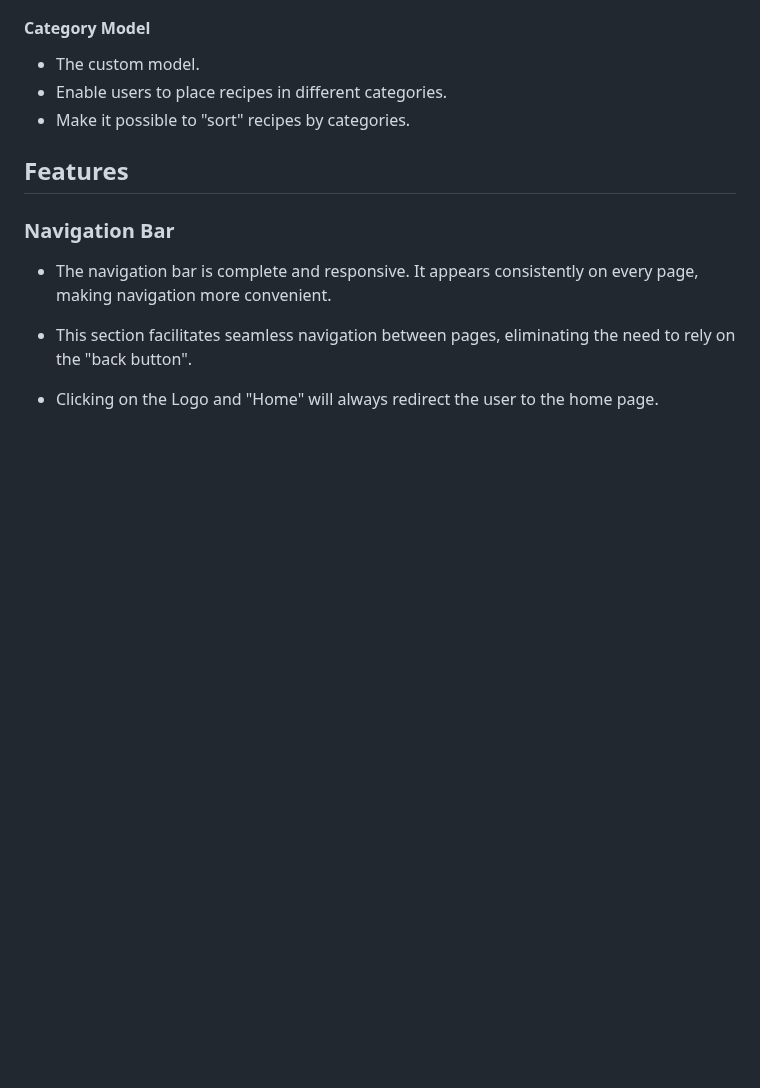
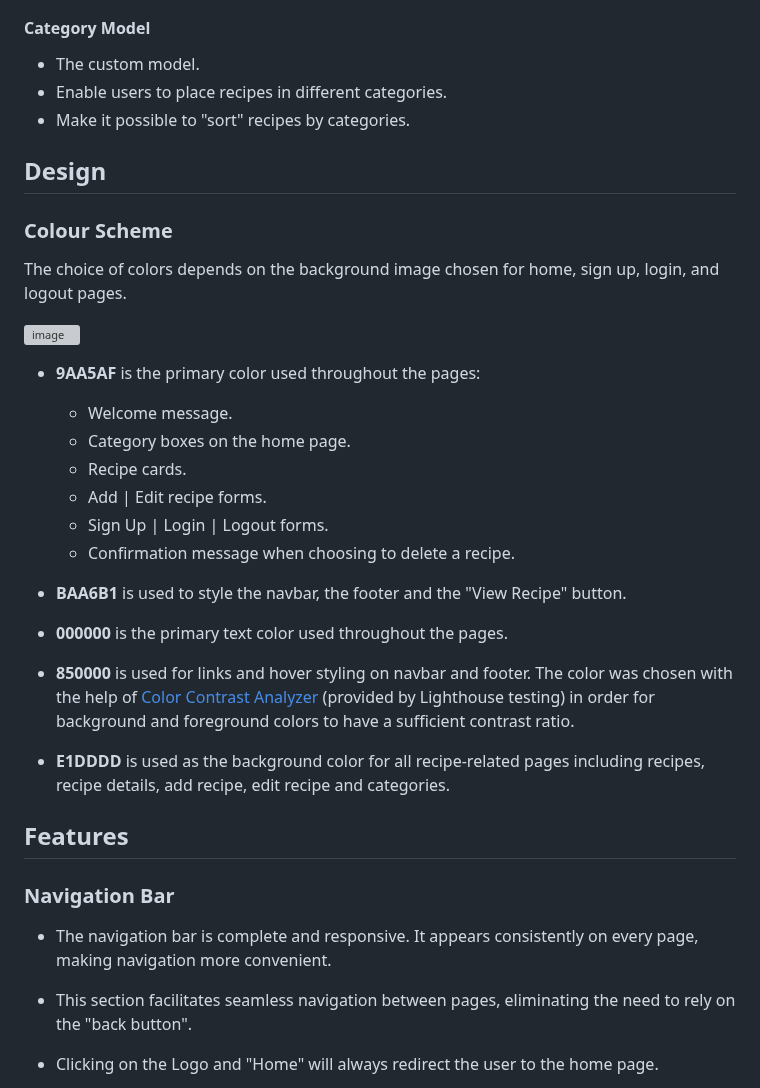
Before and after one commit to Kattis91/what-is-cooking, a Markdown page: README.md, the part around the change. Drawn GitHub-style; blank space fills up the shorter version; grey boxes are pictures that could not be loaded.

Commit message:
Add info about colour scheme into design section

```diff
--- a/README.md
+++ b/README.md
@@ -40,6 +40,31 @@ When I tried to retrieve ingredients from a user form on the site, I encountered
   - The custom model.
   - Enable users to place recipes in different categories.
   - Make it possible to "sort" recipes by categories.
+
+
+## Design
+
+### Colour Scheme
+
+The choice of colors depends on the background image chosen for home, sign up, login, and logout pages.
+
+![image](static/images/colour_scheme.jpg)
+
+ - **9AA5AF** is the primary color used throughout the pages:
+   - Welcome message.
+   - Category boxes on the home page.
+   - Recipe cards.
+   - Add | Edit recipe forms.
+   - Sign Up | Login | Logout forms.
+   - Confirmation message when choosing to delete a recipe.
+
+ - **BAA6B1** is used to style the navbar, the footer and the "View Recipe" button.
+
+ - **000000** is the primary text color used throughout the pages.
+
+ - **850000** is used for links and hover styling on navbar and footer. The color was chosen with the help of [Color Contrast Analyzer](https://dequeuniversity.com/rules/axe/4.7/color-contrast) (provided by Lighthouse testing) in order for background and foreground colors to have a sufficient contrast ratio.
+
+ - **E1DDDD** is used as the background color for all recipe-related pages including recipes, recipe details, add recipe, edit recipe and categories.
 
 
 ## Features
```
